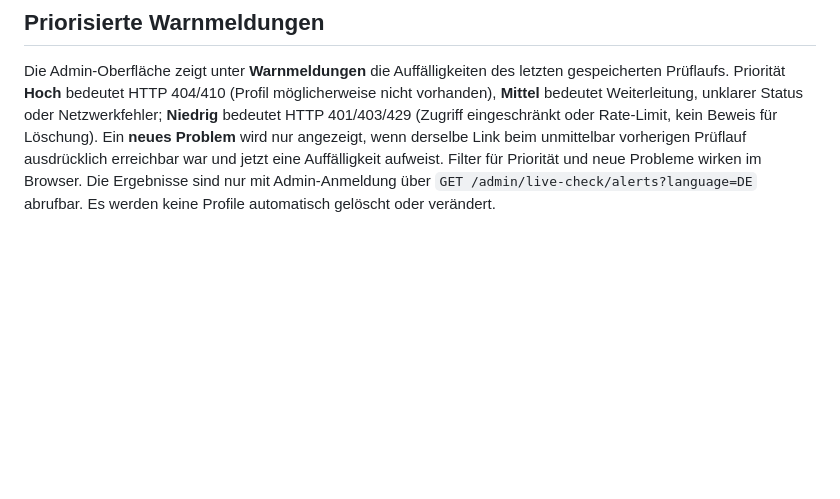
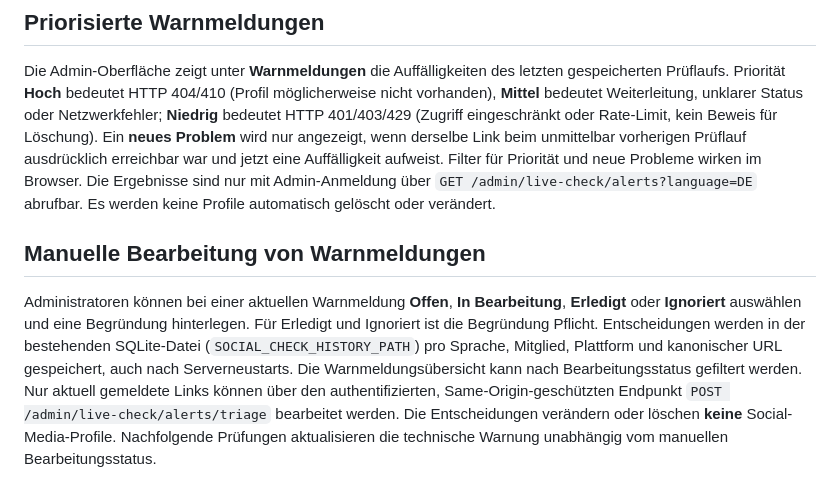
Before and after one commit to MartinWirth/CH_Parlament, a Markdown page: docs/admin-social-review.md, the part around the change. Rendered like a GitHub page; blank space fills up the shorter version.

Commit message:
Document persistent manual alert triage workflow

```diff
--- a/docs/admin-social-review.md
+++ b/docs/admin-social-review.md
@@ -46,3 +46,7 @@ Standardmässig **deaktiviert**. Setzen Sie serverseitig `SOCIAL_CHECK_INTERVAL_
 ## Priorisierte Warnmeldungen
 
 Die Admin-Oberfläche zeigt unter **Warnmeldungen** die Auffälligkeiten des letzten gespeicherten Prüflaufs. Priorität **Hoch** bedeutet HTTP 404/410 (Profil möglicherweise nicht vorhanden), **Mittel** bedeutet Weiterleitung, unklarer Status oder Netzwerkfehler; **Niedrig** bedeutet HTTP 401/403/429 (Zugriff eingeschränkt oder Rate-Limit, kein Beweis für Löschung). Ein **neues Problem** wird nur angezeigt, wenn derselbe Link beim unmittelbar vorherigen Prüflauf ausdrücklich erreichbar war und jetzt eine Auffälligkeit aufweist. Filter für Priorität und neue Probleme wirken im Browser. Die Ergebnisse sind nur mit Admin-Anmeldung über `GET /admin/live-check/alerts?language=DE` abrufbar. Es werden keine Profile automatisch gelöscht oder verändert.
+
+## Manuelle Bearbeitung von Warnmeldungen
+
+Administratoren können bei einer aktuellen Warnmeldung **Offen**, **In Bearbeitung**, **Erledigt** oder **Ignoriert** auswählen und eine Begründung hinterlegen. Für Erledigt und Ignoriert ist die Begründung Pflicht. Entscheidungen werden in der bestehenden SQLite-Datei (`SOCIAL_CHECK_HISTORY_PATH`) pro Sprache, Mitglied, Plattform und kanonischer URL gespeichert, auch nach Serverneustarts. Die Warnmeldungsübersicht kann nach Bearbeitungsstatus gefiltert werden. Nur aktuell gemeldete Links können über den authentifizierten, Same-Origin-geschützten Endpunkt `POST /admin/live-check/alerts/triage` bearbeitet werden. Die Entscheidungen verändern oder löschen **keine** Social-Media-Profile. Nachfolgende Prüfungen aktualisieren die technische Warnung unabhängig vom manuellen Bearbeitungsstatus.
```
